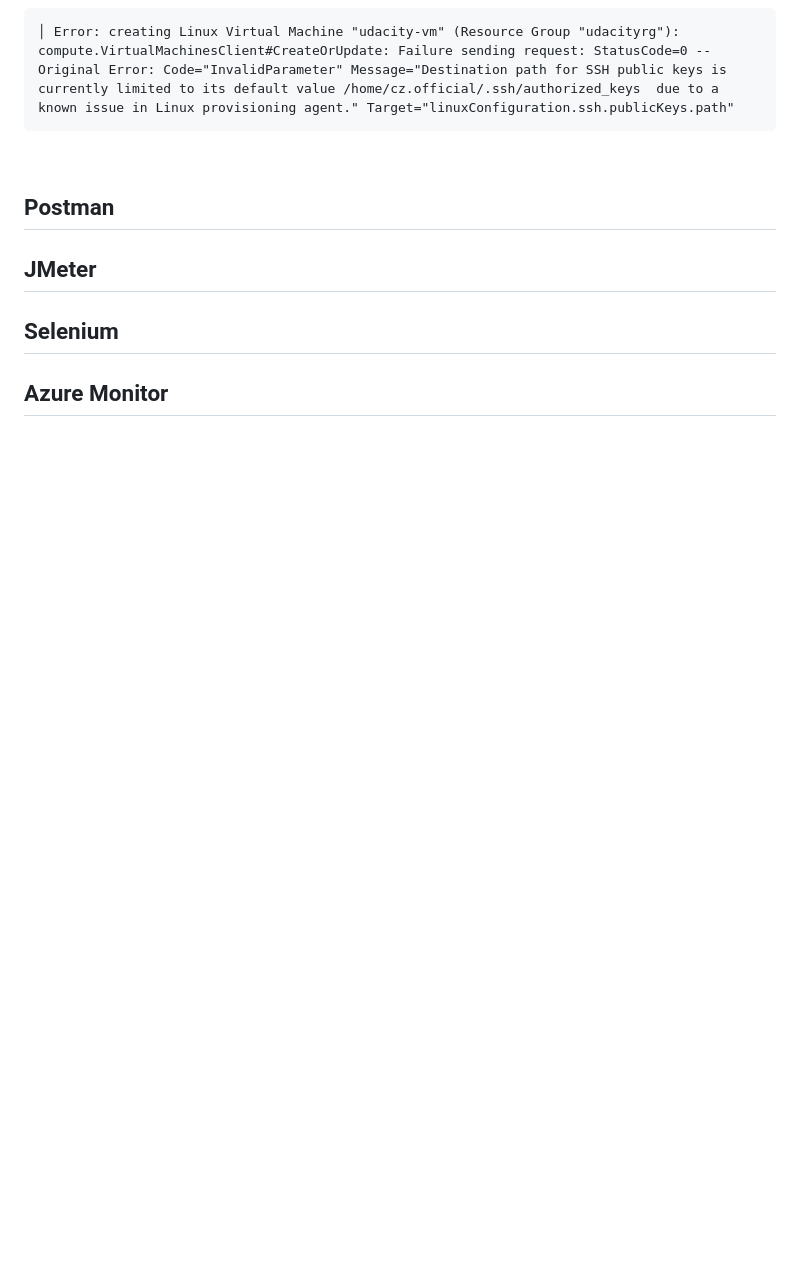
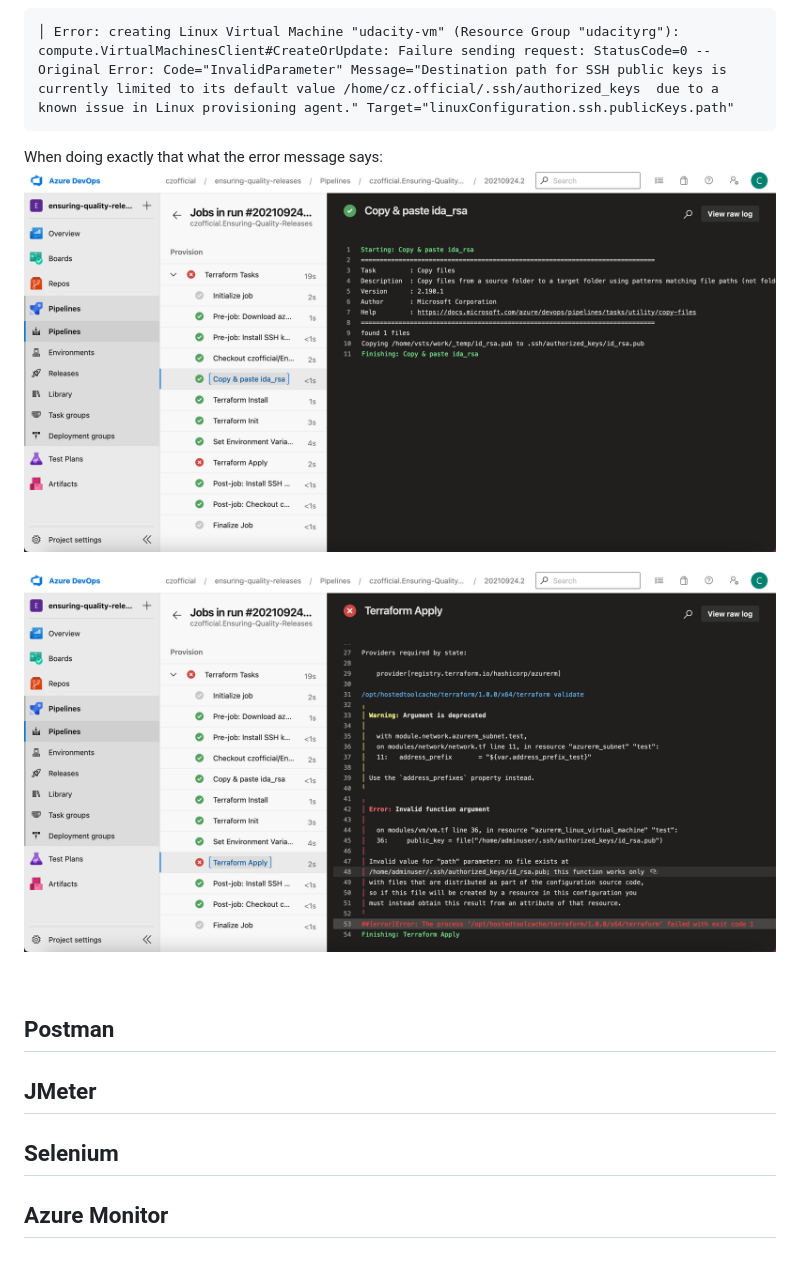
Before and after one commit to czofficial/Ensuring-Quality-Releases, a Markdown page: README.md, the part around the change. Rendered like a GitHub page; pictures changed too: screenshots/error2-1.png (added), screenshots/error2-2.png (added); blank space fills up the shorter version.

Commit message:
Bugfix terraform

`````diff
--- a/README.md
+++ b/README.md
@@ -165,6 +165,11 @@ Current error when provisioning terraform (terraform apply):
 │ Error: creating Linux Virtual Machine "udacity-vm" (Resource Group "udacityrg"): compute.VirtualMachinesClient#CreateOrUpdate: Failure sending request: StatusCode=0 -- Original Error: Code="InvalidParameter" Message="Destination path for SSH public keys is currently limited to its default value /home/cz.official/.ssh/authorized_keys  due to a known issue in Linux provisioning agent." Target="linuxConfiguration.ssh.publicKeys.path"
 ````
 
+When doing exactly that what the error message says:
+![error2-1](./screenshots/error2-1.png)
+
+![error2-2](./screenshots/error2-2.png)
+
 <br/>
 
 ## Postman
`````
